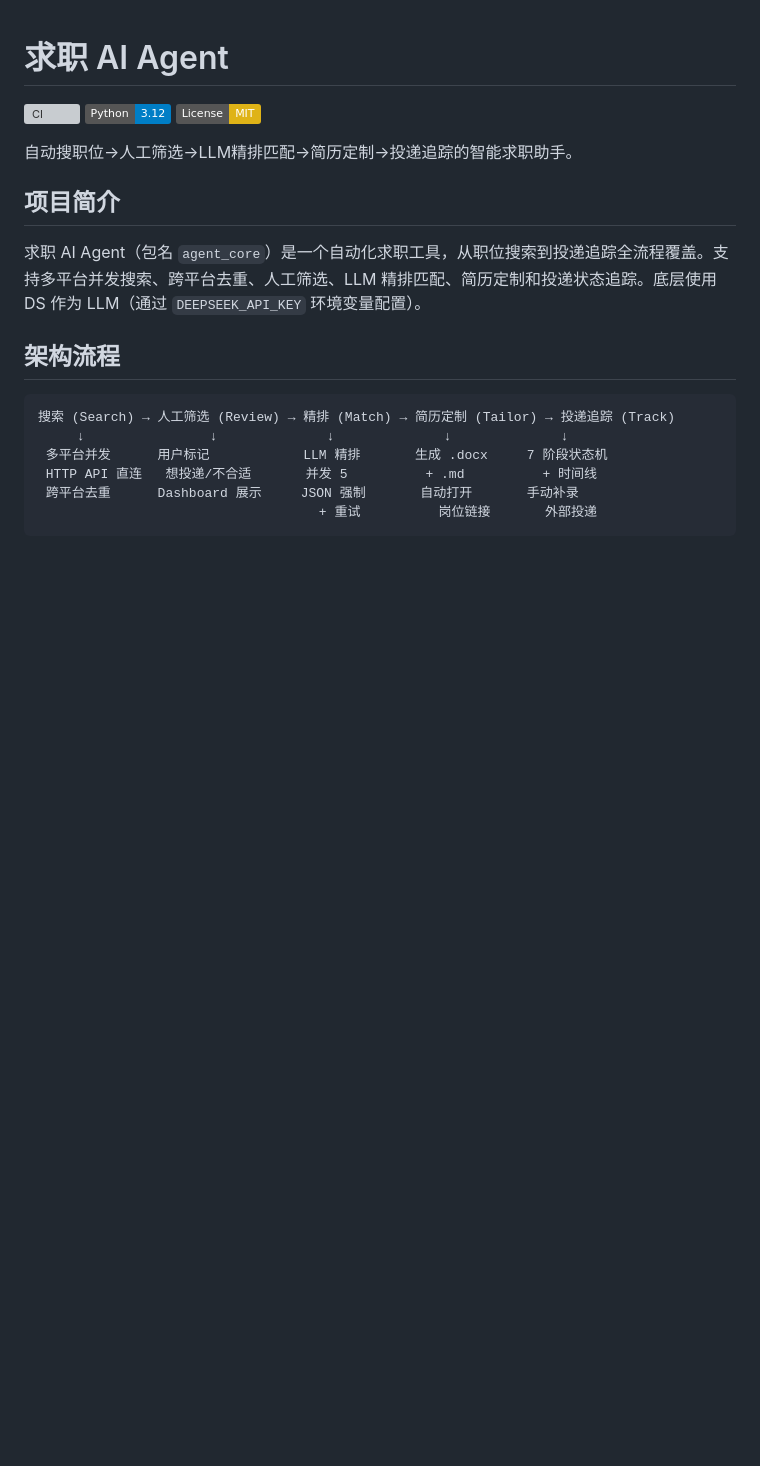
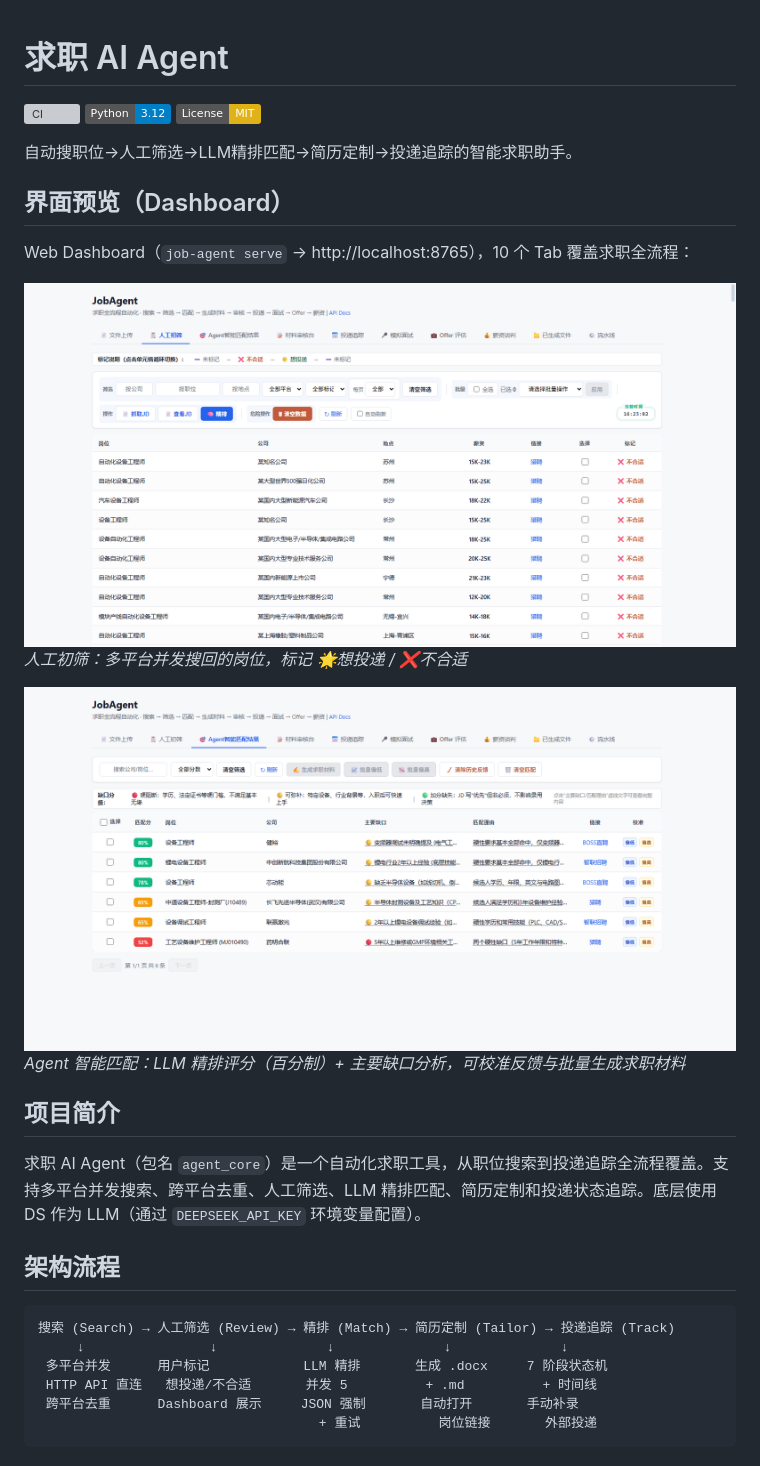
Before and after one commit to yjxhn/job-agent, a Markdown page: README.md, the part around the change. Drawn GitHub-style; pictures changed too: docs/screenshots/match-tab.png (added), docs/screenshots/review-tab.png (added); badges without logos; blank space fills up the shorter version; grey boxes are pictures that could not be loaded.

Commit message:
docs: add dashboard screenshots and English README for repo landing page

```diff
--- a/README.md
+++ b/README.md
@@ -5,6 +5,18 @@
 ![License](https://img.shields.io/badge/License-MIT-yellow.svg)
 
 自动搜职位→人工筛选→LLM精排匹配→简历定制→投递追踪的智能求职助手。
+
+## 界面预览（Dashboard）
+
+Web Dashboard（`job-agent serve` → http://localhost:8765），10 个 Tab 覆盖求职全流程：
+
+<img src="docs/screenshots/review-tab.png" alt="人工初筛 tab：多平台岗位列表 + 🌟/❌ 标记" width="800">
+
+*人工初筛：多平台并发搜回的岗位，标记 🌟想投递 / ❌不合适*
+
+<img src="docs/screenshots/match-tab.png" alt="Agent 智能匹配 tab：LLM 精排评分 + 缺口分析" width="800">
+
+*Agent 智能匹配：LLM 精排评分（百分制）+ 主要缺口分析，可校准反馈与批量生成求职材料*
 
 ## 项目简介
 
```
Also changed, not shown: README_en.md (added, +85 -0 lines).
